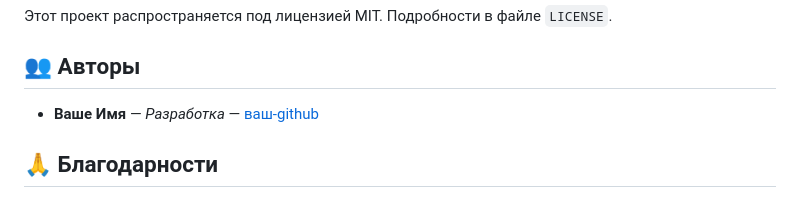
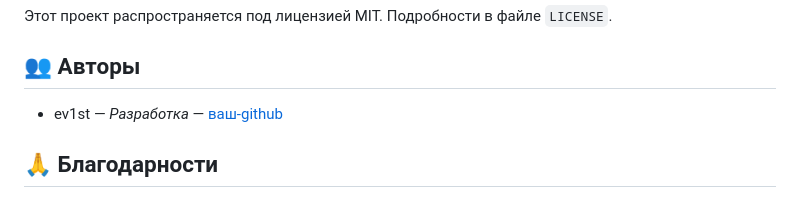
Before and after one commit to ev1st/TaskTeam-todo-list-for-team-, a Markdown page: README.md, the part around the change. GitHub-like rendering.

Commit message:
Update author name in README.md

```diff
--- a/README.md
+++ b/README.md
@@ -138,7 +138,7 @@ taskteam/
 
 ## 👥 Авторы
 
-- **Ваше Имя** — *Разработка* — [ваш-github](https://github.com/your-username)
+- ev1st — *Разработка* — [ваш-github](https://github.com/ev1st)
 
 ## 🙏 Благодарности
 
```
